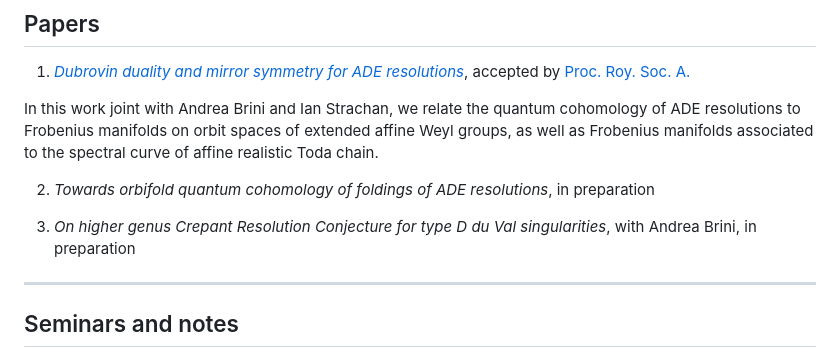
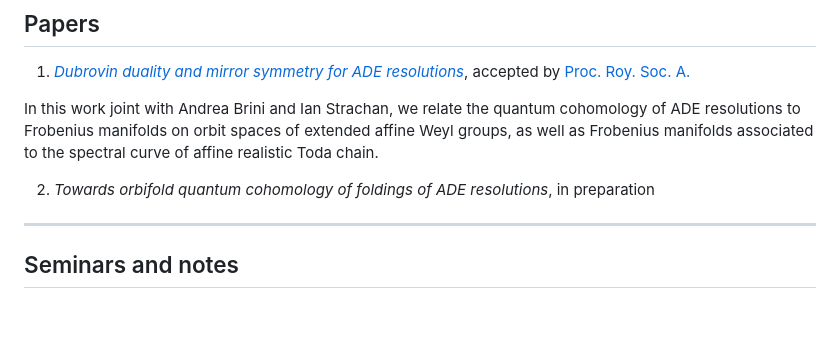
Before and after one commit to jingxiangma/jingxiangma.github.io, a Markdown page: index.md, the part around one of its changes. GitHub-like rendering; blank space fills up the shorter version.

```diff
--- a/index.md
+++ b/index.md
@@ -20,8 +20,6 @@ I'm interested in topics lying in the intersection of algebraic geometry and mat
 In this work joint with Andrea Brini and Ian Strachan, we relate the quantum cohomology of ADE resolutions to Frobenius manifolds on orbit spaces of extended affine Weyl groups, as well as Frobenius manifolds associated to the spectral curve of affine realistic Toda chain.
 
 2. *Towards orbifold quantum cohomology of foldings of ADE resolutions*, in preparation
-
-3. *On higher genus Crepant Resolution Conjecture for type D du Val singularities*, with Andrea Brini, in preparation
 
 ---
 
```
Also changed, not shown: other parts of index.md (+1 -1 lines).
